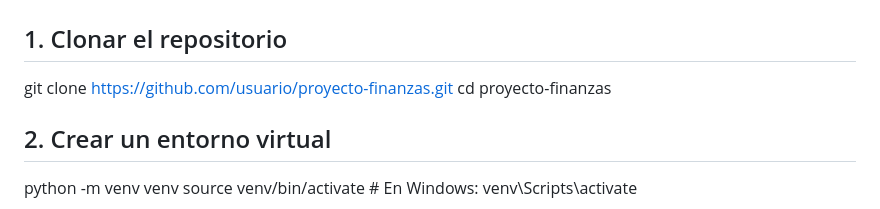
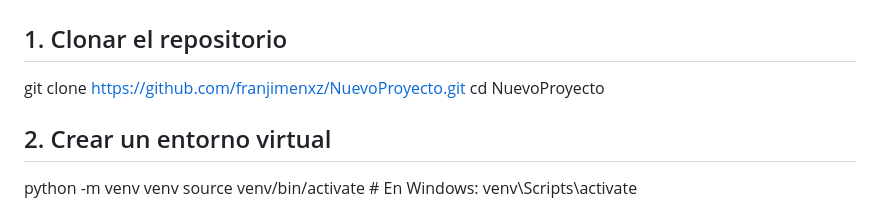
Before and after one commit to franjimenxz/NuevoProyecto, a Markdown page: README.md, the part around the change. GitHub-like rendering.

```diff
--- a/README.md
+++ b/README.md
@@ -37,8 +37,8 @@ PostgreSQL: Sistema de gestión de bases de datos relacional.
 
 # Instalación y Configuración
 ## 1. Clonar el repositorio
-git clone https://github.com/usuario/proyecto-finanzas.git
-cd proyecto-finanzas
+git clone https://github.com/franjimenxz/NuevoProyecto.git
+cd NuevoProyecto
 
 ## 2. Crear un entorno virtual
 python -m venv venv
```
